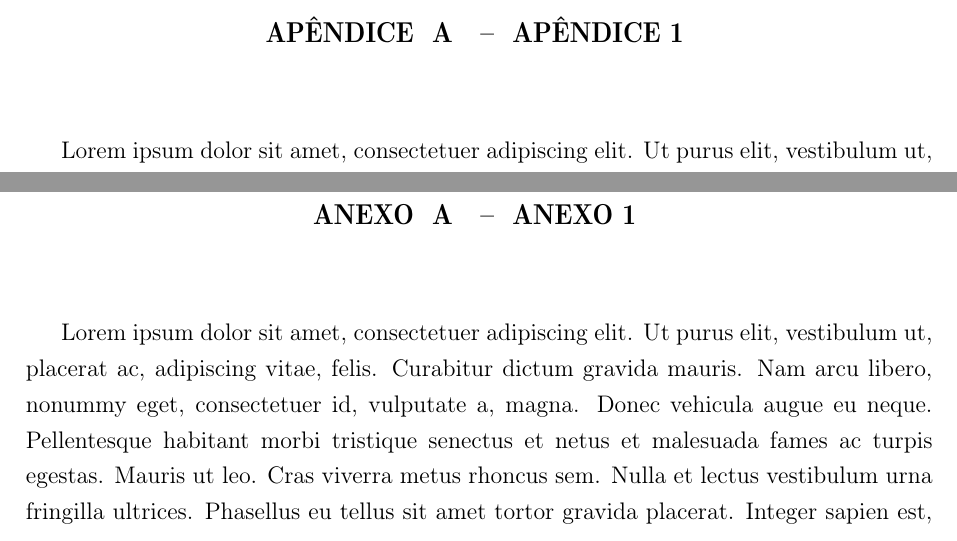
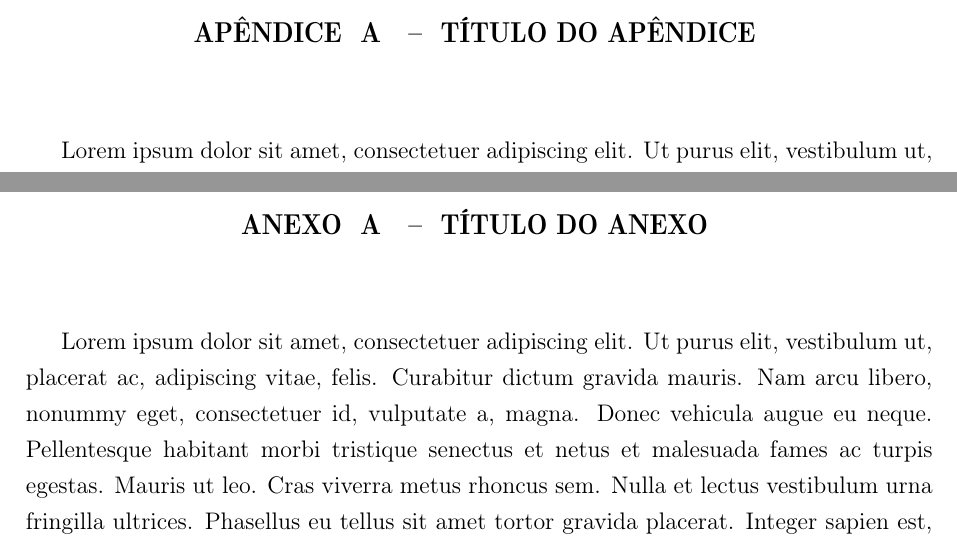
Before and after one commit to coele-td/TCCmodelv3, a LaTeX thesis (main.tex, which reads Anexos/anexo_1.tex, Apendices/apendice_1.tex): two parts of pages 24 and 26 of 27, joined at a grey line, cut so that both start at the same text. Compiled offline with pdfLaTeX.

Commit message:
update anexo

```diff
--- a/Anexos/anexo_1.tex
+++ b/Anexos/anexo_1.tex
@@ -1,4 +1,4 @@
-\chapter{Anexo 1}
+\chapter{Título do Anexo}
 \label{anex:anex1}
 
 \lipsum
--- a/Apendices/apendice_1.tex
+++ b/Apendices/apendice_1.tex
@@ -1,4 +1,4 @@
-\chapter{Apêndice 1}
+\chapter{Título do Apêndice}
 \label{apen:apen1}
 
 \lipsum
--- a/main.tex
+++ b/main.tex
@@ -19,8 +19,8 @@
 sumario=abnt-6027-2012,
 chapter=TITLE,  % títulos de capítulos convertidos em letras maiúsculas
 section=TITLE,  % títulos de seções convertidos em letras maiúsculas
-subsection=TITLE, % títulos de subseções convertidos em letras maiúsculas
-subsubsection=TITLE, % títulos de subsubseções em letras maiúsculas
+subsection=Title, % títulos de subseções convertidos em letras maiúsculas
+subsubsection=Title, % títulos de subsubseções em letras maiúsculas
 subsubsubsection=TITLE, % títulos de subsubsubseções em letras maiúsculas
 english,french,spanish,brazil]{abntex2}
 %Observe que a ABNT NBR 14724:2011 (seção 5.1) recomenda que os documentos sejam impressos no anverso e no verso das folhas. Isso é obtido com a opção twoside.
```
Also changed, not shown: main.pdf.
